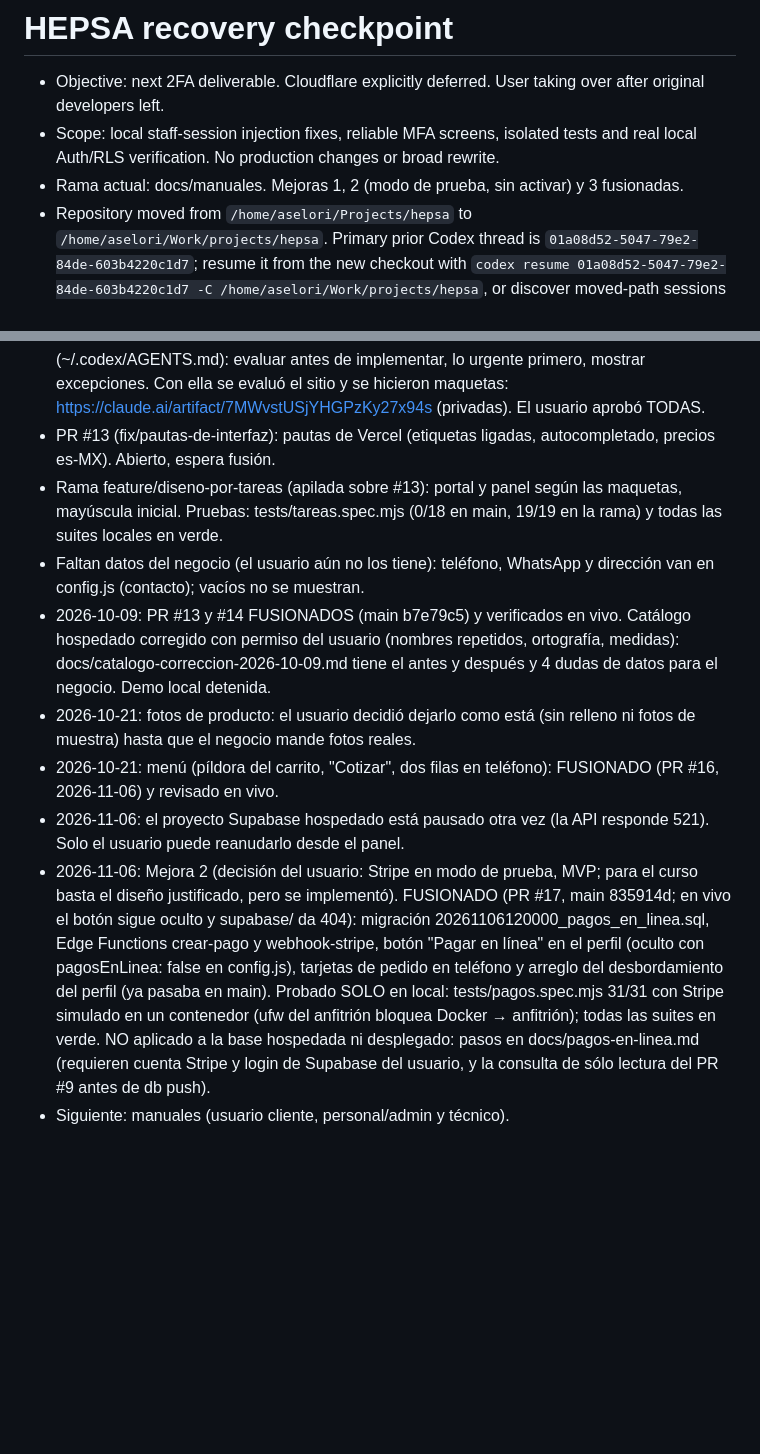
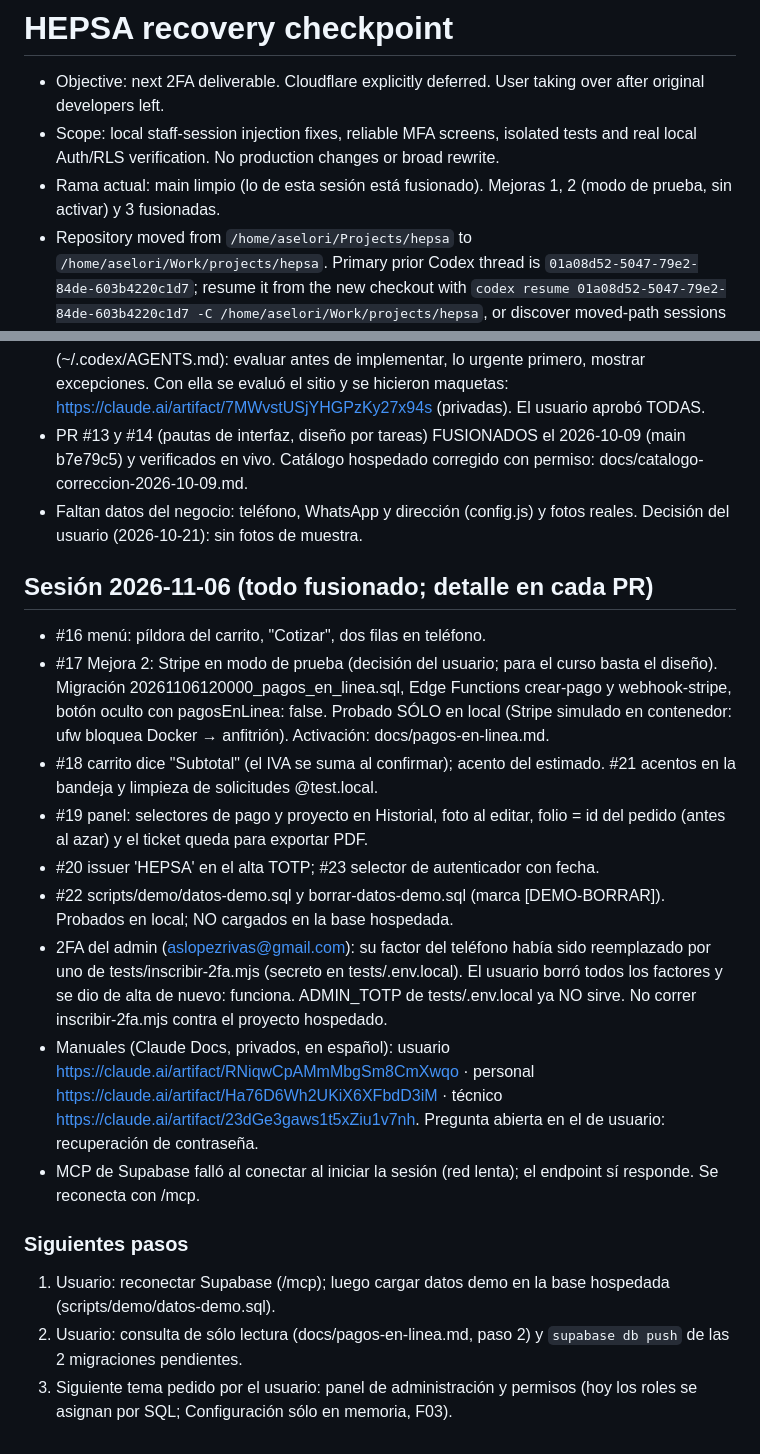
Before and after one commit to Aselori/Hepsa, a Markdown page: HANDOFF.md, 2 parts joined by grey strips. Rendered like a GitHub page; blank space fills up the shorter version.

Commit message:
Resumir en HANDOFF la sesión del 6 de noviembre

```diff
--- a/HANDOFF.md
+++ b/HANDOFF.md
@@ -2,7 +2,7 @@
 
 - Objective: next 2FA deliverable. Cloudflare explicitly deferred. User taking over after original developers left.
 - Scope: local staff-session injection fixes, reliable MFA screens, isolated tests and real local Auth/RLS verification. No production changes or broad rewrite.
-- Rama actual: docs/manuales. Mejoras 1, 2 (modo de prueba, sin activar) y 3 fusionadas.
+- Rama actual: main limpio (lo de esta sesión está fusionado). Mejoras 1, 2 (modo de prueba, sin activar) y 3 fusionadas.
 - Repository moved from `/home/aselori/Projects/hepsa` to `/home/aselori/Work/projects/hepsa`. Primary prior Codex thread is `01a08d52-5047-79e2-84de-603b4220c1d7`; resume it from the new checkout with `codex resume 01a08d52-5047-79e2-84de-603b4220c1d7 -C /home/aselori/Work/projects/hepsa`, or discover moved-path sessions with `codex resume --all`.
 - CONTRIBUTING.md remains project convention source. User supplied updated global AGENTS instructions (Arch/Omarchy, mise, explicit restart timing).
 - User preference saved globally: enable best free approach when unavailable or explain exact enabling steps; no purchases. Filesystem inspection authorized, secrets excluded.
@@ -112,32 +112,45 @@
   urgente primero, mostrar excepciones. Con ella se evaluó el sitio y se
   hicieron maquetas: https://claude.ai/artifact/7MWvstUSjYHGPzKy27x94s
   (privadas). El usuario aprobó TODAS.
-- PR #13 (fix/pautas-de-interfaz): pautas de Vercel (etiquetas ligadas,
-  autocompletado, precios es-MX). Abierto, espera fusión.
-- Rama feature/diseno-por-tareas (apilada sobre #13): portal y panel según
-  las maquetas, mayúscula inicial. Pruebas: tests/tareas.spec.mjs (0/18 en
-  main, 19/19 en la rama) y todas las suites locales en verde.
-- Faltan datos del negocio (el usuario aún no los tiene): teléfono,
-  WhatsApp y dirección van en config.js (contacto); vacíos no se muestran.
-- 2026-10-09: PR #13 y #14 FUSIONADOS (main b7e79c5) y verificados en vivo.
-  Catálogo hospedado corregido con permiso del usuario (nombres repetidos,
-  ortografía, medidas): docs/catalogo-correccion-2026-10-09.md tiene el antes
-  y después y 4 dudas de datos para el negocio. Demo local detenida.
-- 2026-10-21: fotos de producto: el usuario decidió dejarlo como está (sin
-  relleno ni fotos de muestra) hasta que el negocio mande fotos reales.
-- 2026-10-21: menú (píldora del carrito, "Cotizar", dos filas en teléfono):
-  FUSIONADO (PR #16, 2026-11-06) y revisado en vivo.
-- 2026-11-06: el proyecto Supabase hospedado está pausado otra vez (la API
-  responde 521). Solo el usuario puede reanudarlo desde el panel.
-- 2026-11-06: Mejora 2 (decisión del usuario: Stripe en modo de prueba, MVP;
-  para el curso basta el diseño justificado, pero se implementó). FUSIONADO
-  (PR #17, main 835914d; en vivo el botón sigue oculto y supabase/ da 404): migración 20261106120000_pagos_en_linea.sql, Edge
-  Functions crear-pago y webhook-stripe, botón "Pagar en línea" en el perfil
-  (oculto con pagosEnLinea: false en config.js), tarjetas de pedido en
-  teléfono y arreglo del desbordamiento del perfil (ya pasaba en main).
-  Probado SOLO en local: tests/pagos.spec.mjs 31/31 con Stripe simulado en un
-  contenedor (ufw del anfitrión bloquea Docker → anfitrión); todas las suites
-  en verde. NO aplicado a la base hospedada ni desplegado: pasos en
-  docs/pagos-en-linea.md (requieren cuenta Stripe y login de Supabase del
-  usuario, y la consulta de sólo lectura del PR #9 antes de db push).
-- Siguiente: manuales (usuario cliente, personal/admin y técnico).
+- PR #13 y #14 (pautas de interfaz, diseño por tareas) FUSIONADOS el
+  2026-10-09 (main b7e79c5) y verificados en vivo. Catálogo hospedado
+  corregido con permiso: docs/catalogo-correccion-2026-10-09.md.
+- Faltan datos del negocio: teléfono, WhatsApp y dirección (config.js) y
+  fotos reales. Decisión del usuario (2026-10-21): sin fotos de muestra.
+
+## Sesión 2026-11-06 (todo fusionado; detalle en cada PR)
+
+- #16 menú: píldora del carrito, "Cotizar", dos filas en teléfono.
+- #17 Mejora 2: Stripe en modo de prueba (decisión del usuario; para el
+  curso basta el diseño). Migración 20261106120000_pagos_en_linea.sql, Edge
+  Functions crear-pago y webhook-stripe, botón oculto con pagosEnLinea:
+  false. Probado SÓLO en local (Stripe simulado en contenedor: ufw bloquea
+  Docker → anfitrión). Activación: docs/pagos-en-linea.md.
+- #18 carrito dice "Subtotal" (el IVA se suma al confirmar); acento del
+  estimado. #21 acentos en la bandeja y limpieza de solicitudes @test.local.
+- #19 panel: selectores de pago y proyecto en Historial, foto al editar,
+  folio = id del pedido (antes al azar) y el ticket queda para exportar PDF.
+- #20 issuer 'HEPSA' en el alta TOTP; #23 selector de autenticador con fecha.
+- #22 scripts/demo/datos-demo.sql y borrar-datos-demo.sql (marca
+  [DEMO-BORRAR]). Probados en local; NO cargados en la base hospedada.
+- 2FA del admin (aslopezrivas@gmail.com): su factor del teléfono había sido
+  reemplazado por uno de tests/inscribir-2fa.mjs (secreto en tests/.env.local).
+  El usuario borró todos los factores y se dio de alta de nuevo: funciona.
+  ADMIN_TOTP de tests/.env.local ya NO sirve. No correr inscribir-2fa.mjs
+  contra el proyecto hospedado.
+- Manuales (Claude Docs, privados, en español):
+  usuario https://claude.ai/artifact/RNiqwCpAMmMbgSm8CmXwqo ·
+  personal https://claude.ai/artifact/Ha76D6Wh2UKiX6XFbdD3iM ·
+  técnico https://claude.ai/artifact/23dGe3gaws1t5xZiu1v7nh.
+  Pregunta abierta en el de usuario: recuperación de contraseña.
+- MCP de Supabase falló al conectar al iniciar la sesión (red lenta); el
+  endpoint sí responde. Se reconecta con /mcp.
+
+### Siguientes pasos
+
+1. Usuario: reconectar Supabase (/mcp); luego cargar datos demo en la base
+   hospedada (scripts/demo/datos-demo.sql).
+2. Usuario: consulta de sólo lectura (docs/pagos-en-linea.md, paso 2) y
+   `supabase db push` de las 2 migraciones pendientes.
+3. Siguiente tema pedido por el usuario: panel de administración y permisos
+   (hoy los roles se asignan por SQL; Configuración sólo en memoria, F03).
```
